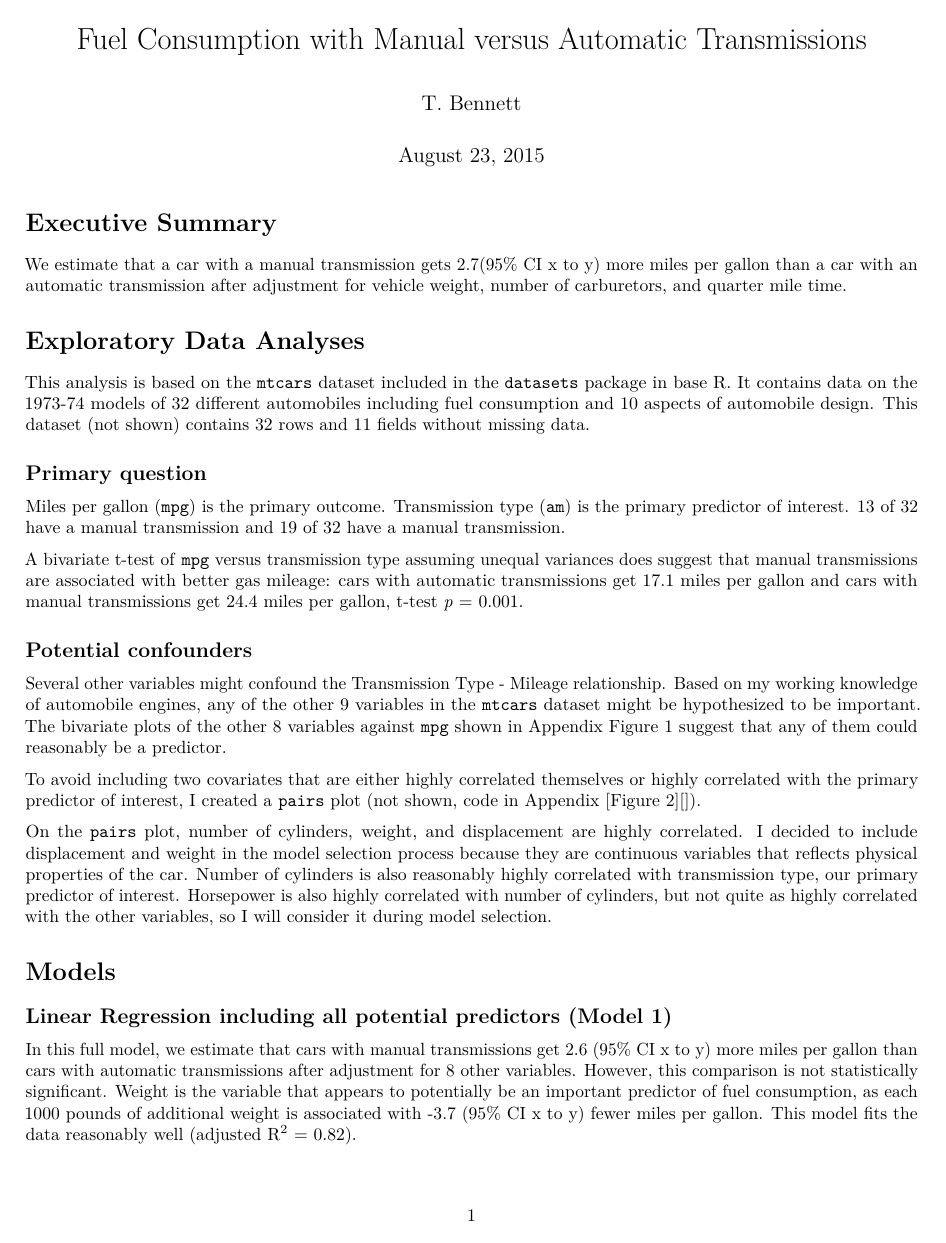
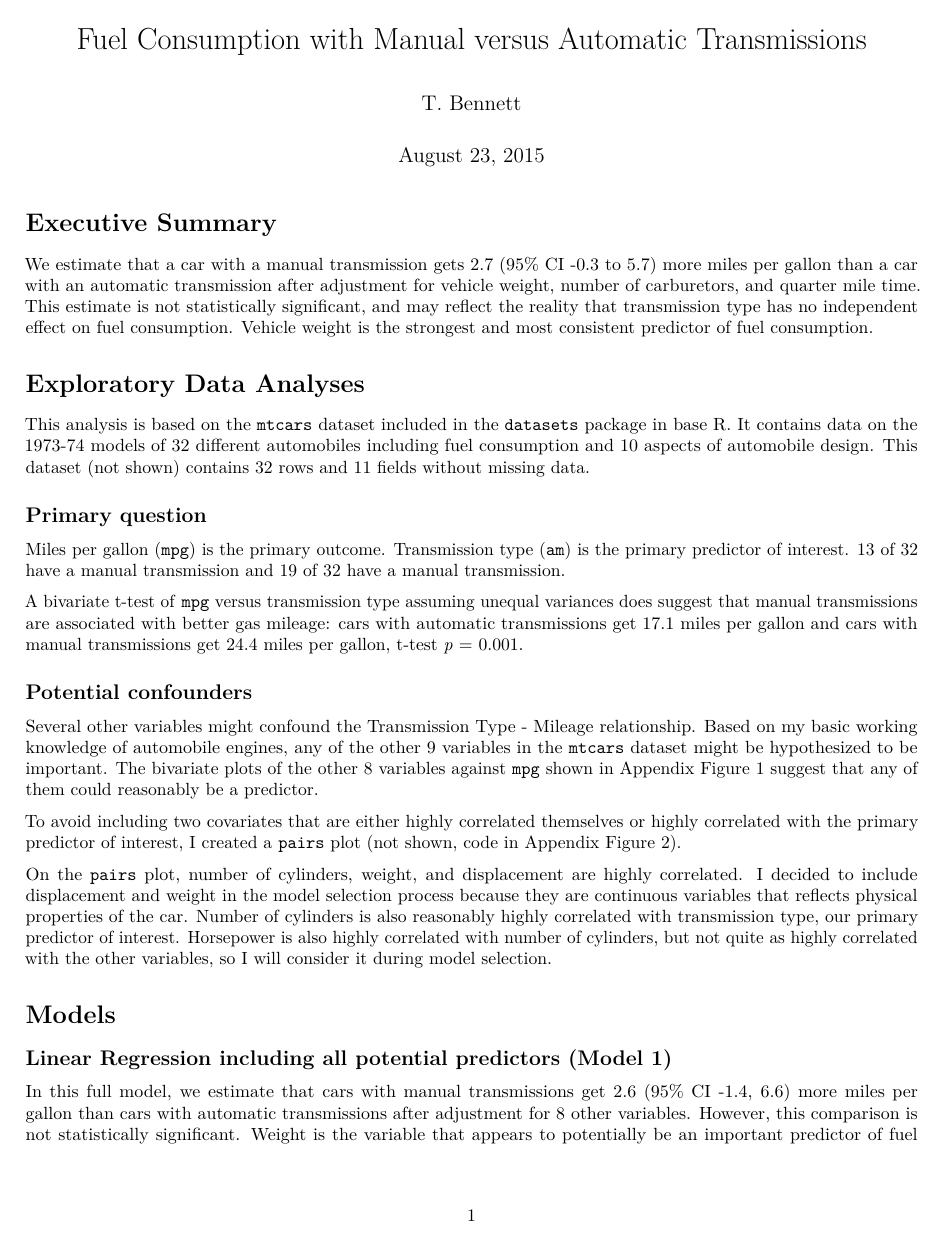
Before and after one commit to tdbennett/datasciencecoursera, an R Markdown document (RegressionModels/Project.Rmd): page 1 of 5. Rendered offline with R 4.5, knitr and Pandoc, then LaTeX, with nearby package versions; some code elsewhere in the file could not run offline.

Commit message:
Project complete, submitted

````diff
--- a/RegressionModels/Project.Rmd
+++ b/RegressionModels/Project.Rmd
@@ -9,9 +9,9 @@ output: pdf_document
 
 # Executive Summary
 
-We estimate that a car with a manual transmission gets 2.7(95% CI x to y) more miles per gallon
-than a car with an automatic transmission after adjustment for vehicle weight, number of
-carburetors, and quarter mile time.
+We estimate that a car with a manual transmission gets 2.7 (95% CI -0.3 to 5.7) more miles per gallon than a car with an automatic transmission after adjustment for vehicle weight, number of
+carburetors, and quarter mile time. This estimate is not statistically significant, and may
+reflect the reality that transmission type has no independent effect on fuel consumption. Vehicle weight is the strongest and most consistent predictor of fuel consumption.
 
 
 
@@ -70,18 +70,17 @@ t-test _p_ = `r round(res$p.value, 3)`.
 ## Potential confounders
 
 Several other variables might confound the Transmission Type - Mileage relationship.
-Based on my working knowledge of automobile engines, any of the other 9 variables in
+Based on my basic working knowledge of automobile engines, any of the other 9 variables in
 the `mtcars` dataset might be hypothesized to be important. The bivariate plots
-of the other 8 variables against `mpg` shown in Appendix [Figure 1](Figure 1) suggest that any
+of the other 8 variables against `mpg` shown in Appendix Figure 1 suggest that any
 of them could reasonably be a predictor.
 
 To avoid including two covariates that are either highly correlated themselves or highly correlated
-with the primary predictor of interest, I created a `pairs` plot (not shown, code in Appendix [Figure 2][]).
+with the primary predictor of interest, I created a `pairs` plot (not shown, code in Appendix Figure 2).
 
 On the `pairs` plot, number of cylinders, weight, and displacement are highly correlated.
 I decided to include displacement and weight in the model selection process because
-they are continuous variables that reflects physical properties of the car. Number of cylinders is
-also reasonably highly correlated with transmission type, our primary predictor of interest.
+they are continuous variables that reflects physical properties of the car. Number of cylinders is also reasonably highly correlated with transmission type, our primary predictor of interest.
 Horsepower is also highly correlated with  number of cylinders, but not quite as highly correlated with the other variables, so I will consider it during model selection.
 
 # Models
@@ -97,11 +96,10 @@ fitcoef <- summary(fit)$coef
 ```
 
 In this full model, we estimate that cars with manual transmissions get
-`r round(fitcoef[2,1], 1)` (95% CI x to y)
-more miles per gallon than cars with automatic transmissions after adjustment for 8 other
-variables. However, this comparison is not statistically significant. Weight is the
+`r round(fitcoef[2,1], 1)` (95% CI `r round(confint(fit, 2), 1)`) more miles per gallon than cars with automatic transmissions after adjustment for 8 other variables. However, this comparison is not statistically significant. Weight is the
 variable that appears to potentially be an important predictor of fuel consumption,
-as each 1000 pounds of additional weight is associated with `r round(fitcoef[5,1], 1)` (95% CI x to y) fewer miles per gallon. This model fits the data reasonably well (adjusted R^2^ = `r round(summary(fit)$adj.r.squared, 2)`).
+as each 1000 pounds of additional weight is associated with `r -round(fitcoef[5,1], 1)`
+(95% CI `r -round(confint(fit, "wt"), 1)`) fewer miles per gallon. This model fits the data reasonably well (adjusted R^2^ = `r round(summary(fit)$adj.r.squared, 2)`).
 
 ```{r fit1vif}
 vif(fit)
````
Also changed, not shown: RegressionModels/Project.pdf, RegressionModels/Project_files/figure-latex/resids-1.pdf, RegressionModels/Project_files/figure-latex/resids2-1.pdf, RegressionModels/Project.Rmd (17 more changed lines).
